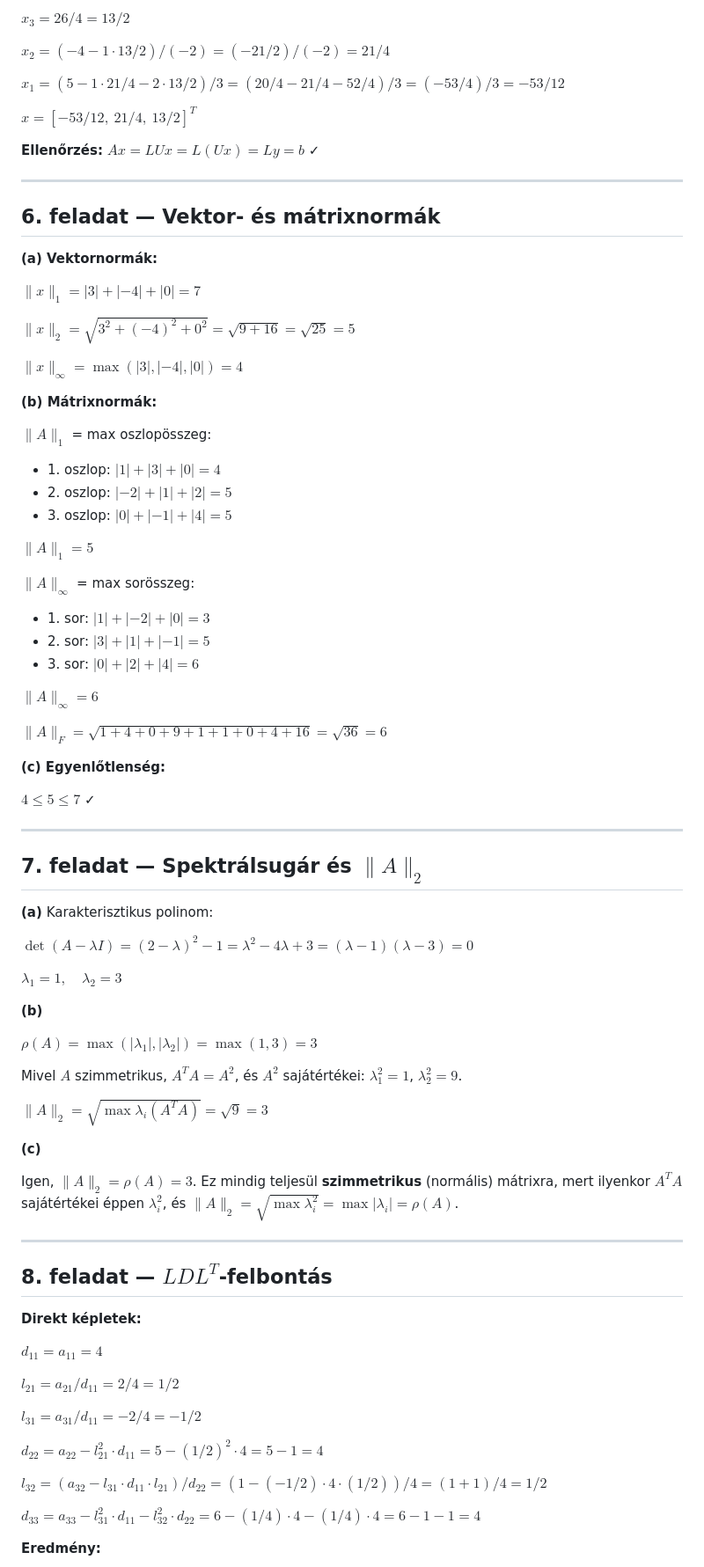
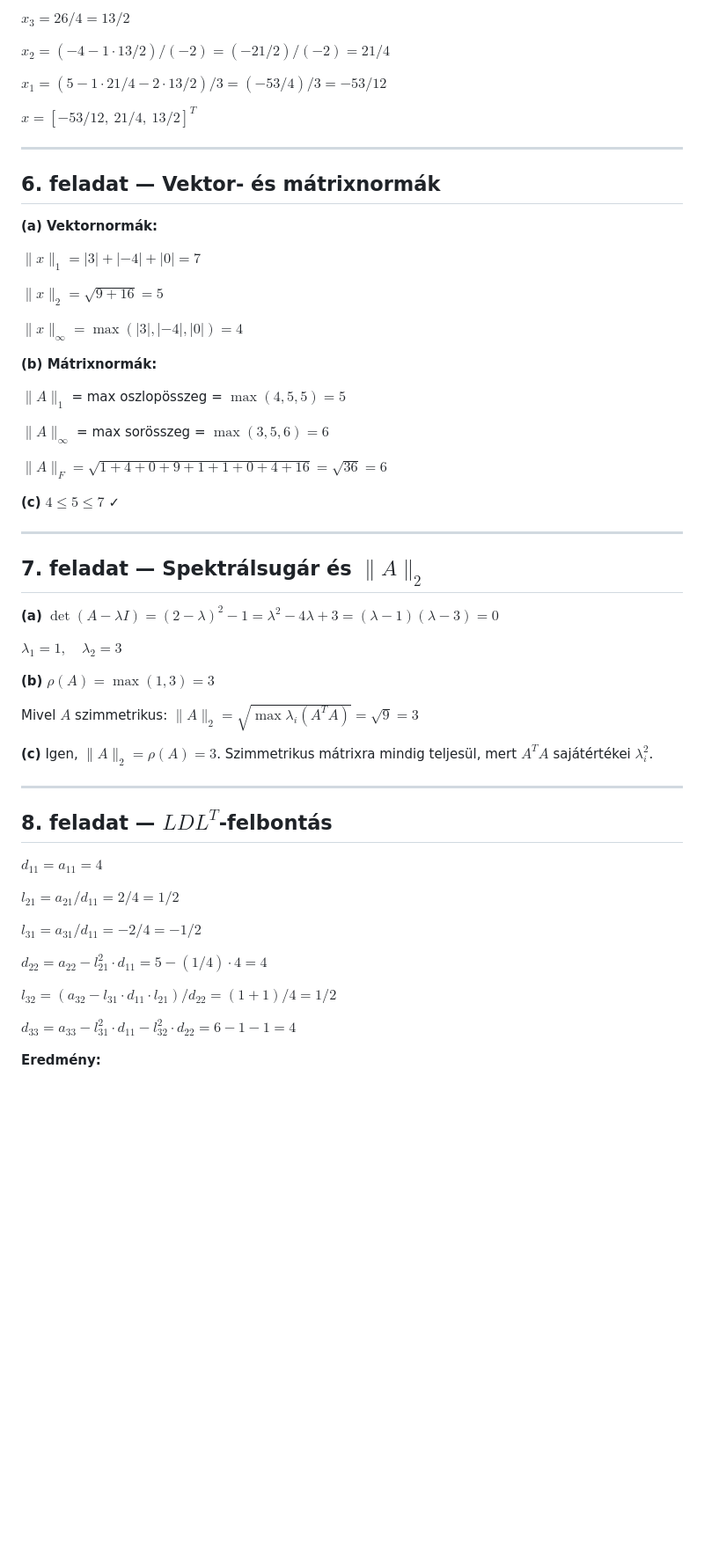
Before and after one commit to szbela87/nummod, a Markdown page: mintazh1_megoldasok.md, the part around one of its changes. Shown at 88% size. Rendered like a GitHub page; blank space fills up the shorter version.

```diff
--- a/mintazh1_megoldasok.md
+++ b/mintazh1_megoldasok.md
@@ -174,11 +146,9 @@ $x_3 = 26/4 = 13/2$
 
 $x_2 = (-4 - 1 \cdot 13/2) / (-2) = (-21/2)/(-2) = 21/4$
 
-$x_1 = (5 - 1 \cdot 21/4 - 2 \cdot 13/2)/3 = (20/4 - 21/4 - 52/4)/3 = (-53/4)/3 = -53/12$
+$x_1 = (5 - 1 \cdot 21/4 - 2 \cdot 13/2)/3 = (-53/4)/3 = -53/12$
 
 $x = [-53/12,\ 21/4,\ 13/2]^T$
-
-**Ellenőrzés:** $Ax = LUx = L(Ux) = Ly = b$ ✓
 
 ---
 
@@ -188,59 +158,37 @@ $x = [-53/12,\ 21/4,\ 13/2]^T$
 
 $\lVert x \rVert_1 = |3| + |-4| + |0| = 7$
 
-$\lVert x \rVert_2 = \sqrt{3^2 + (-4)^2 + 0^2} = \sqrt{9 + 16} = \sqrt{25} = 5$
+$\lVert x \rVert_2 = \sqrt{9 + 16} = 5$
 
 $\lVert x \rVert_\infty = \max(|3|, |-4|, |0|) = 4$
 
 **(b) Mátrixnormák:**
 
-$\lVert A \rVert_1$ = max oszlopösszeg:
-- 1\. oszlop: $|1| + |3| + |0| = 4$
-- 2\. oszlop: $|-2| + |1| + |2| = 5$
-- 3\. oszlop: $|0| + |-1| + |4| = 5$
+$\lVert A \rVert_1$ = max oszlopösszeg = $\max(4, 5, 5) = 5$
 
-$\lVert A \rVert_1 = 5$
-
-$\lVert A \rVert_\infty$ = max sorösszeg:
-- 1\. sor: $|1| + |-2| + |0| = 3$
-- 2\. sor: $|3| + |1| + |-1| = 5$
-- 3\. sor: $|0| + |2| + |4| = 6$
-
-$\lVert A \rVert_\infty = 6$
+$\lVert A \rVert_\infty$ = max sorösszeg = $\max(3, 5, 6) = 6$
 
 $\lVert A \rVert_F = \sqrt{1 + 4 + 0 + 9 + 1 + 1 + 0 + 4 + 16} = \sqrt{36} = 6$
 
-**(c) Egyenlőtlenség:**
-
-$4 \le 5 \le 7$ ✓
+**(c)** $4 \le 5 \le 7$ ✓
 
 ---
 
 ## 7. feladat — Spektrálsugár és $\lVert A \rVert_2$
 
-**(a)** Karakterisztikus polinom:
-
-$\det(A - \lambda I) = (2 - \lambda)^2 - 1 = \lambda^2 - 4\lambda + 3 = (\lambda - 1)(\lambda - 3) = 0$
+**(a)** $\det(A - \lambda I) = (2 - \lambda)^2 - 1 = \lambda^2 - 4\lambda + 3 = (\lambda - 1)(\lambda - 3) = 0$
 
 $\lambda_1 = 1, \quad \lambda_2 = 3$
 
-**(b)**
+**(b)** $\rho(A) = \max(1, 3) = 3$
 
-$\rho(A) = \max(|\lambda_1|, |\lambda_2|) = \max(1, 3) = 3$
+Mivel $A$ szimmetrikus: $\lVert A \rVert_2 = \sqrt{\max \lambda_i(A^T A)} = \sqrt{9} = 3$
 
-Mivel $A$ szimmetrikus, $A^T A = A^2$, és $A^2$ sajátértékei: $\lambda_1^2 = 1$, $\lambda_2^2 = 9$.
-
-$\lVert A \rVert_2 = \sqrt{\max \lambda_i(A^T A)} = \sqrt{9} = 3$
-
-**(c)**
-
-Igen, $\lVert A \rVert_2 = \rho(A) = 3$. Ez mindig teljesül **szimmetrikus** (normális) mátrixra, mert ilyenkor $A^T A$ sajátértékei éppen $\lambda_i^2$, és $\lVert A \rVert_2 = \sqrt{\max \lambda_i^2} = \max |\lambda_i| = \rho(A)$.
+**(c)** Igen, $\lVert A \rVert_2 = \rho(A) = 3$. Szimmetrikus mátrixra mindig teljesül, mert $A^T A$ sajátértékei $\lambda_i^2$.
 
 ---
 
 ## 8. feladat — $LDL^T$-felbontás
-
-**Direkt képletek:**
 
 $d_{11} = a_{11} = 4$
 
@@ -248,11 +196,11 @@ $l_{21} = a_{21}/d_{11} = 2/4 = 1/2$
 
 $l_{31} = a_{31}/d_{11} = -2/4 = -1/2$
 
-$d_{22} = a_{22} - l_{21}^2 \cdot d_{11} = 5 - (1/2)^2 \cdot 4 = 5 - 1 = 4$
+$d_{22} = a_{22} - l_{21}^2 \cdot d_{11} = 5 - (1/4) \cdot 4 = 4$
 
-$l_{32} = (a_{32} - l_{31} \cdot d_{11} \cdot l_{21}) / d_{22} = (1 - (-1/2) \cdot 4 \cdot (1/2)) / 4 = (1 + 1)/4 = 1/2$
+$l_{32} = (a_{32} - l_{31} \cdot d_{11} \cdot l_{21}) / d_{22} = (1 + 1)/4 = 1/2$
 
-$d_{33} = a_{33} - l_{31}^2 \cdot d_{11} - l_{32}^2 \cdot d_{22} = 6 - (1/4) \cdot 4 - (1/4) \cdot 4 = 6 - 1 - 1 = 4$
+$d_{33} = a_{33} - l_{31}^2 \cdot d_{11} - l_{32}^2 \cdot d_{22} = 6 - 1 - 1 = 4$
 
 **Eredmény:**
 
```
Also changed, not shown: other parts of mintazh1_megoldasok.md (+54 -122 lines), mintazh1.md (+27 -44 lines).
